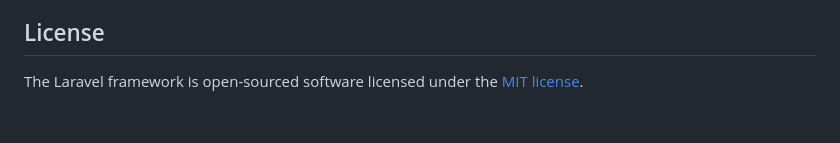
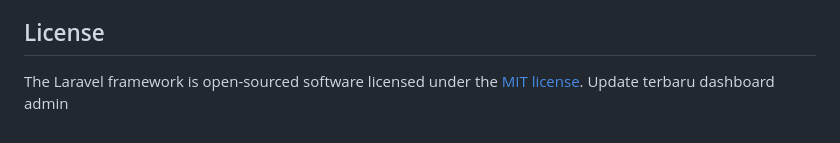
Before and after one commit to rakandroid/rd_potrait-project, a Markdown page: README.md, the part around the change. GitHub-like rendering.

Commit message:
perubahan admin

```diff
--- a/README.md
+++ b/README.md
@@ -57,3 +57,4 @@ If you discover a security vulnerability within Laravel, please send an e-mail t
 ## License
 
 The Laravel framework is open-sourced software licensed under the [MIT license](https://opensource.org/licenses/MIT).
+Update terbaru dashboard admin
```
